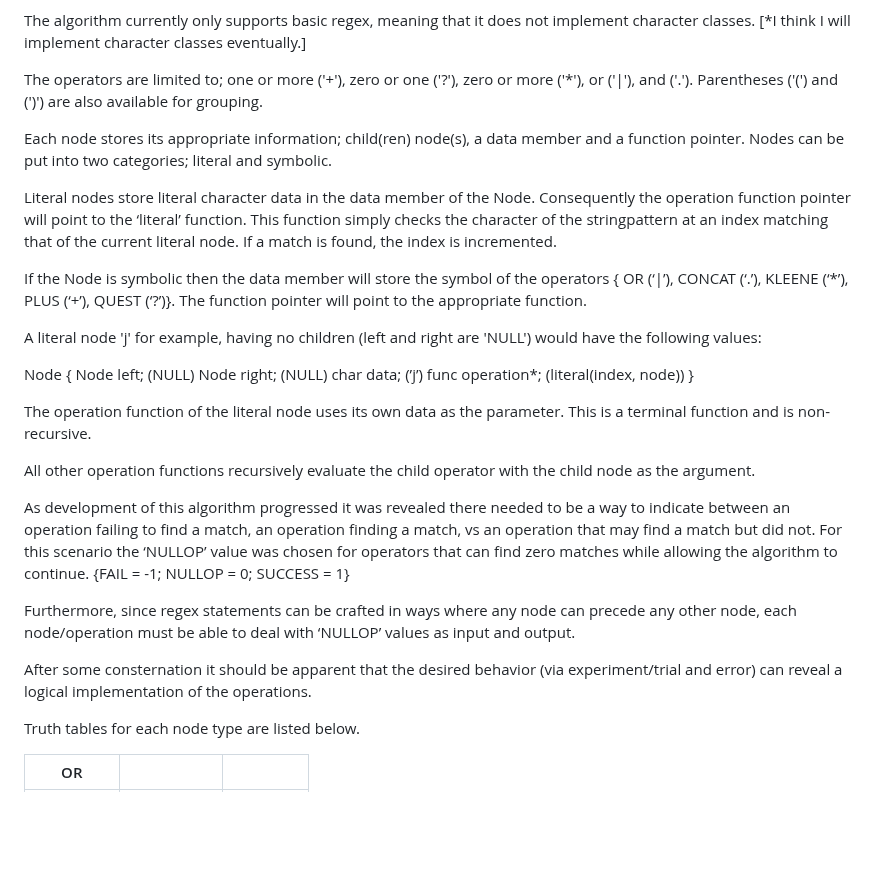
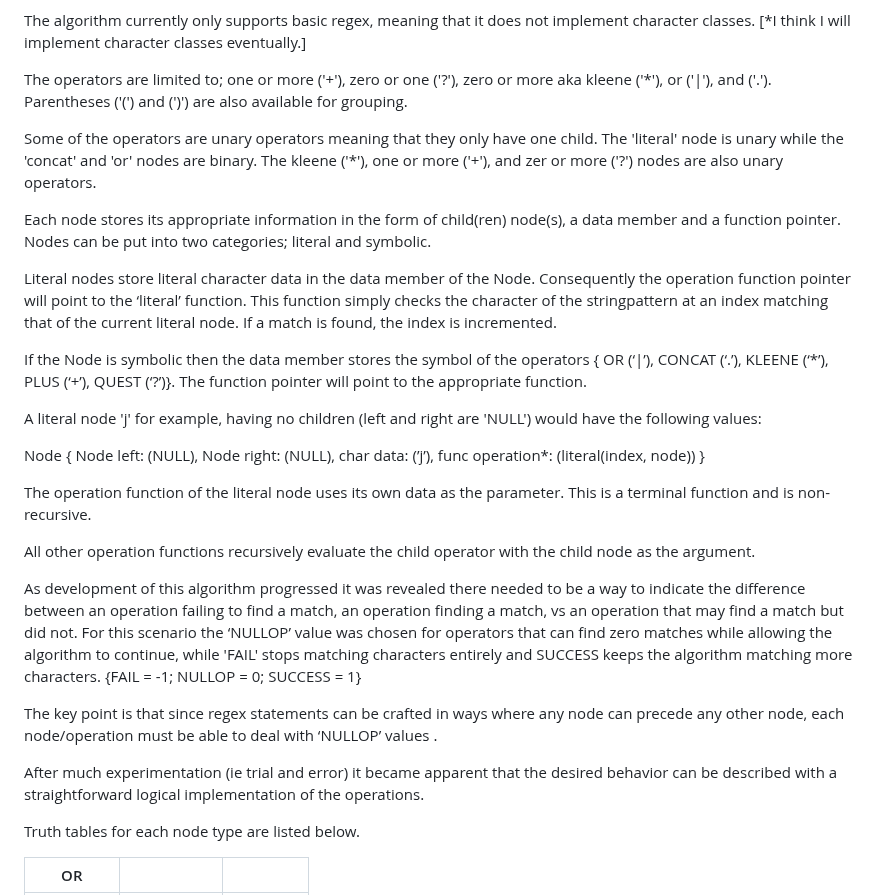
Before and after one commit to abrahamayorinde/Binary-Syntax-Tree-Regex, a Markdown page: README.md, the part around the change. GitHub-like rendering; blank space fills up the shorter version.

```diff
--- a/README.md
+++ b/README.md
@@ -2,34 +2,36 @@ This is my attempt at finding an algorithm to do regex matching using the abstra
 
 The algorithm currently only supports basic regex, meaning that it does not implement character classes. [*I think I will implement character classes eventually.]
 
-The operators are limited to; one or more ('+'), zero or one ('?'), zero or more ('*'),  or ('|'), and ('.').  Parentheses ('(') and (')') are also available for grouping.
+The operators are limited to; one or more ('+'), zero or one ('?'), zero or more aka kleene ('*'),  or ('|'), and ('.').  Parentheses ('(') and (')') are also available for grouping.
 
-Each node stores its appropriate information; child(ren) node(s), a data member and a function pointer.  Nodes can be put into two categories; literal and symbolic.
+Some of the operators are unary operators meaning that they only have one child.  The 'literal' node is unary while the 'concat' and 'or' nodes are binary.  The kleene ('*'), one or more ('+'), and zer or more ('?') nodes are also unary operators.
+
+Each node stores its appropriate information in the form of child(ren) node(s), a data member and a function pointer.  Nodes can be put into two categories; literal and symbolic.
 
 Literal nodes store literal character data in the data member of the Node.  Consequently the operation function pointer will point to the ‘literal’ function.  This function simply checks the character of the stringpattern at an index matching that of the current literal node.  If a match is found, the index is incremented.
 
-If the Node is symbolic then the data member will store the symbol of the operators { OR (‘|’), CONCAT (‘.’), KLEENE (‘*’), PLUS (‘+’), QUEST (‘?’)}.  The function pointer will point to the appropriate function.
+If the Node is symbolic then the data member stores the symbol of the operators { OR (‘|’), CONCAT (‘.’), KLEENE (‘*’), PLUS (‘+’), QUEST (‘?’)}.  The function pointer will point to the appropriate function.
 
  A literal node 'j' for example, having no children (left and right are 'NULL') would have the following values:
 
 Node
 {
-	Node left; (NULL)
-	Node right; (NULL)
-	char data; (’j’)
-	func operation*; (literal(index, node))
+	Node left: (NULL),
+	Node right: (NULL),
+	char data: (’j’),
+	func operation*: (literal(index, node))
 }
 
 The operation function of the literal node uses its own data as the parameter.  This is a terminal function and is non-recursive.
 
 All other operation functions recursively evaluate the child operator with the child node as the argument.
 
-As development of this algorithm progressed it was revealed there needed to be a way to indicate between an operation failing to find a match, an operation finding a match, vs an operation that may find a match but did not.  For this scenario the ‘NULLOP’ value was chosen for operators that can find zero matches while allowing the algorithm to continue.
+As development of this algorithm progressed it was revealed there needed to be a way to indicate the difference between an operation failing to find a match, an operation finding a match, vs an operation that may find a match but did not.  For this scenario the ‘NULLOP’ value was chosen for operators that can find zero matches while allowing the algorithm to continue, while 'FAIL' stops matching characters entirely and SUCCESS keeps the algorithm matching more characters.
 {FAIL = -1; NULLOP = 0; SUCCESS = 1}
 
-Furthermore, since regex statements can be crafted in ways where any node can precede any other node, each node/operation must be able to deal with ‘NULLOP’ values as input and output.
+The key point is that since regex statements can be crafted in ways where any node can precede any other node, each node/operation must be able to deal with ‘NULLOP’ values .
 
-After some consternation it should be apparent that the desired behavior (via experiment/trial and error) can reveal a logical implementation of the operations.
+After much experimentation (ie trial and error) it became apparent that the desired behavior can be described with a straightforward logical implementation of the operations.
 
 Truth tables for each node type are listed below.
 
```
